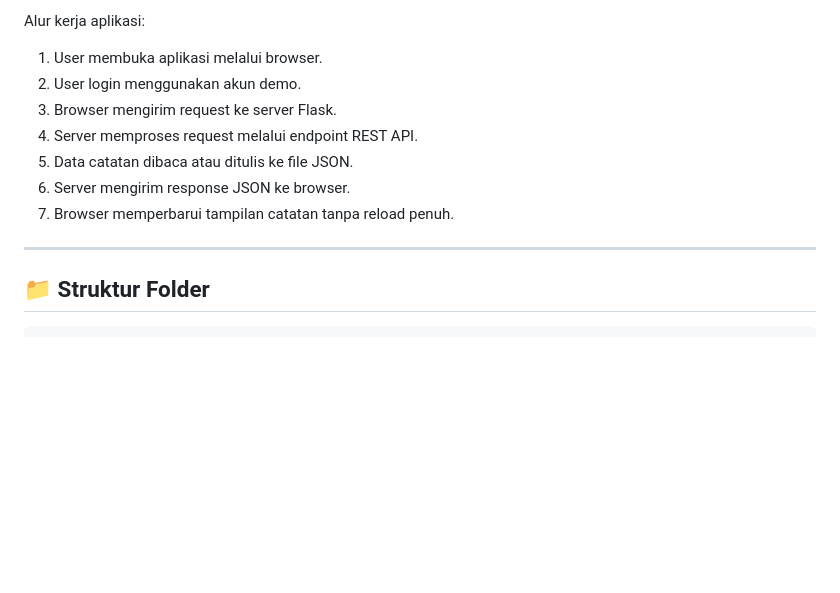
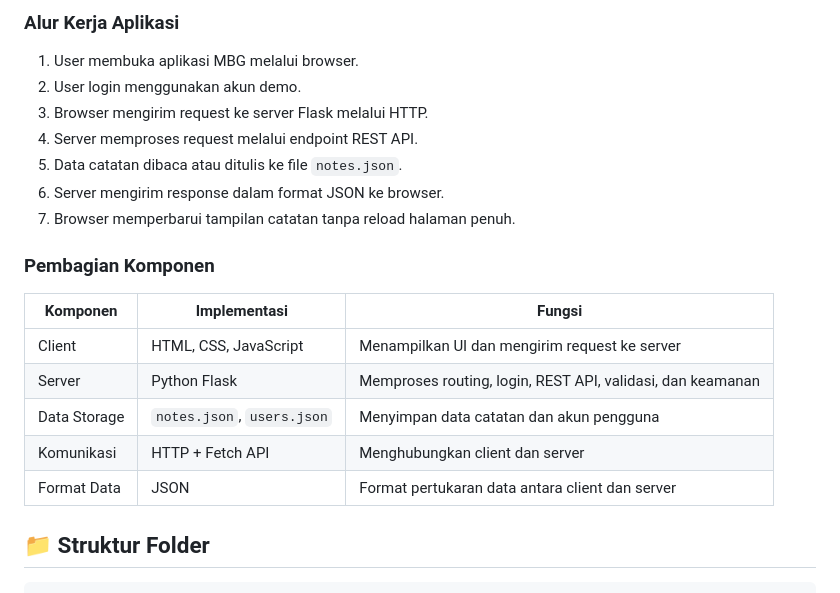
Before and after one commit to RendiAigoBrandon/UAS_Clientserver_MBG_Rendiaigobrandon_23343082, a Markdown page: README.md, the part around one of its changes. GitHub-like rendering; blank space fills up the shorter version.

````diff
--- a/README.md
+++ b/README.md
@@ -77,16 +80,25 @@ notes.json, users.json, static assets
 ```
 
-Alur kerja aplikasi:
+### Alur Kerja Aplikasi
 
-1. User membuka aplikasi melalui browser.
+1. User membuka aplikasi MBG melalui browser.
 2. User login menggunakan akun demo.
-3. Browser mengirim request ke server Flask.
+3. Browser mengirim request ke server Flask melalui HTTP.
 4. Server memproses request melalui endpoint REST API.
-5. Data catatan dibaca atau ditulis ke file JSON.
-6. Server mengirim response JSON ke browser.
-7. Browser memperbarui tampilan catatan tanpa reload penuh.
+5. Data catatan dibaca atau ditulis ke file `notes.json`.
+6. Server mengirim response dalam format JSON ke browser.
+7. Browser memperbarui tampilan catatan tanpa reload halaman penuh.
 
----
+### Pembagian Komponen
+
+| Komponen     | Implementasi               | Fungsi                                                     |
+| ------------ | -------------------------- | ---------------------------------------------------------- |
+| Client       | HTML, CSS, JavaScript      | Menampilkan UI dan mengirim request ke server              |
+| Server       | Python Flask               | Memproses routing, login, REST API, validasi, dan keamanan |
+| Data Storage | `notes.json`, `users.json` | Menyimpan data catatan dan akun pengguna                   |
+| Komunikasi   | HTTP + Fetch API           | Menghubungkan client dan server                            |
+| Format Data  | JSON                       | Format pertukaran data antara client dan server            |
+
 
 ## 📁 Struktur Folder
 
````
Also changed, not shown: other parts of README.md (+16 -13 lines).
